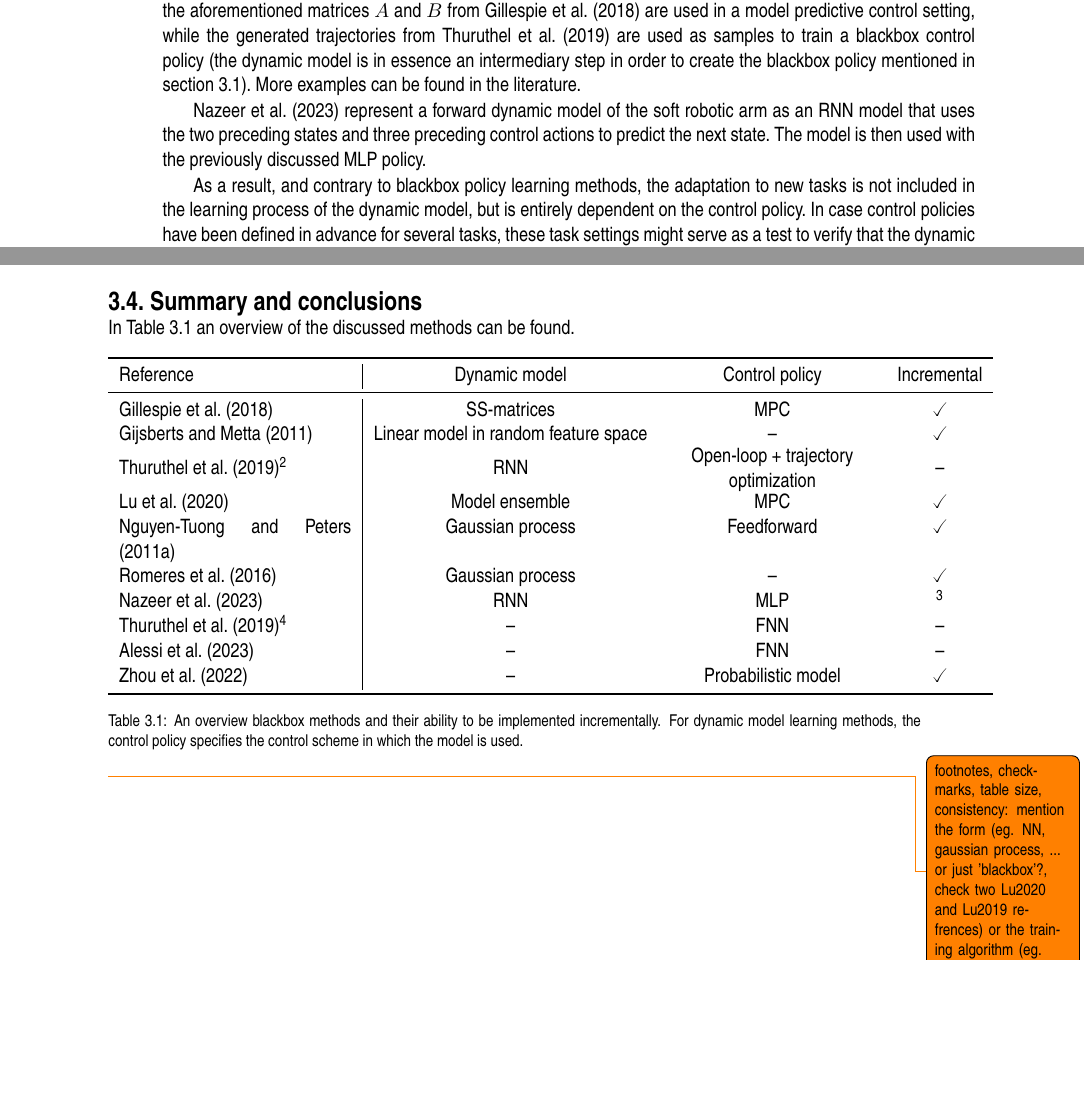
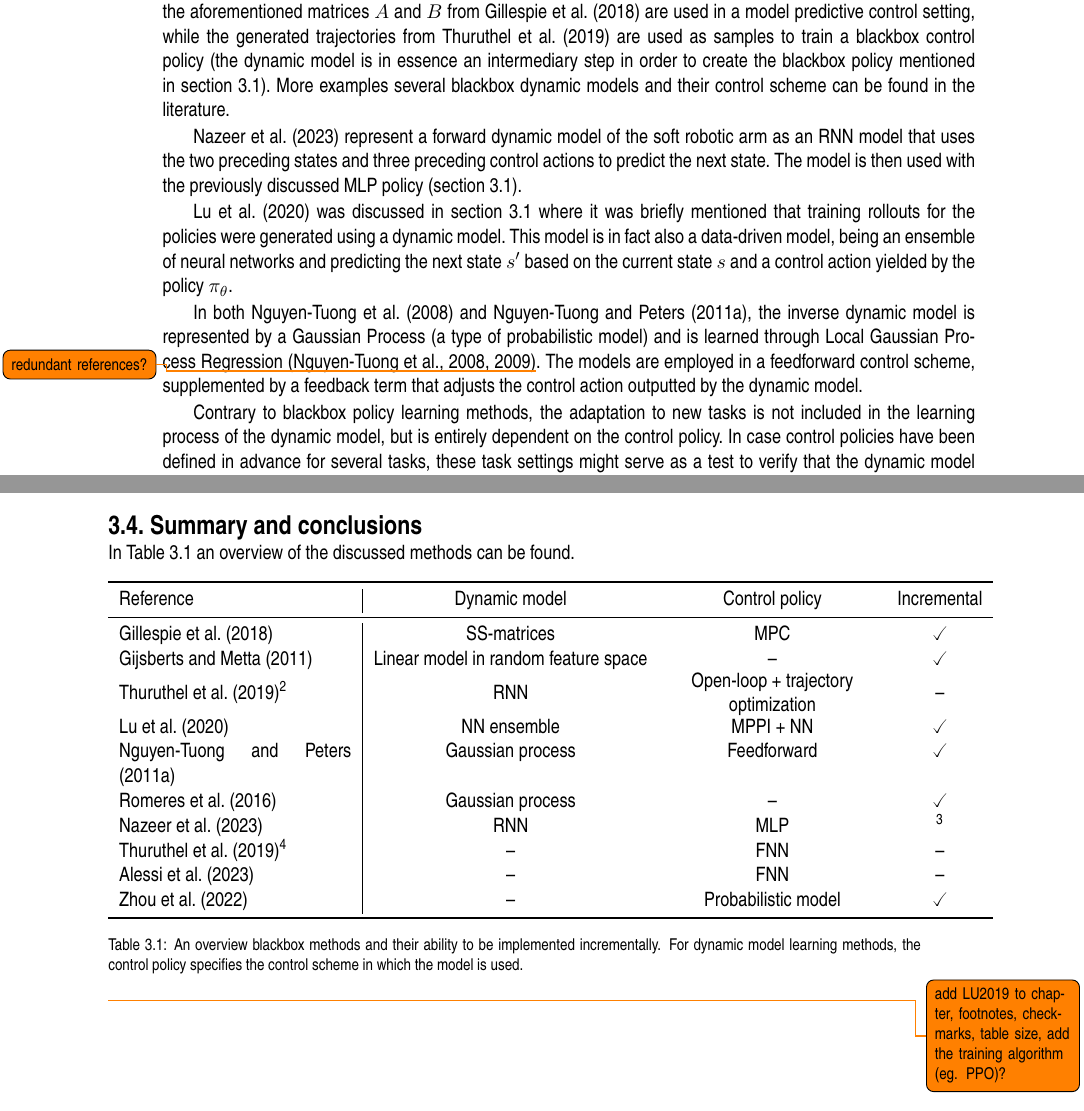
Before and after one commit to Evert-DV/Msc-Lifelong-Learning, a LaTeX thesis (reports/literature-study.tex, which reads reports/Literature study/blackbox.tex): two parts of pages 10 and 11 of 22, joined at a grey line, cut so that both start at the same text, the shorter picture padded with empty space. Compiled offline with pdfLaTeX.

Commit message:
GPR paragraph

```diff
--- a/reports/Literature study/blackbox.tex
+++ b/reports/Literature study/blackbox.tex
@@ -25,20 +25,22 @@ Blackbox methods also allow for learning both forward and inverse dynamic models
 
 The form that the dynamic model takes can vary.\ For example, in~\textcite{Gillespie2018}, a neural network is trained to predict the next state of the robot, given the current state and a control action, the analytical gradients of these outputs w.r.t.\ to the inputs are made available during the process of backpropagation and can be used in matrices $A$ and $B$ to form a more interpretable state-space system.\ In~\textcite{Thuruthel2019} on the other hand, a forward model is learned for open-loop control, using the control action, the current state, and the previous state as input, and the next state as output to train a recurrent neural network.\ This forward model is kept in its more abstract blackbox form as a recurrent neural network (RNN), and is used in combination with trajectory optimization to generate trajectories in open-loop control.
 
-Since the lifelong adapting nature of the techniques is embedded in the dynamic model, the choice of control scheme in which the learned dynamic model is used can vary from implementation to implementation.\ To illustrate, the aforementioned matrices $A$ and $B$ from~\textcite{Gillespie2018} are used in a model predictive control setting, while the generated trajectories from~\textcite{Thuruthel2019} are used as samples to train a blackbox control policy (the dynamic model is in essence an intermediary step in order to create the blackbox policy mentioned in \autoref{sec:policies}).\ More examples can be found in the literature.
+Since the lifelong adapting nature of the techniques is embedded in the dynamic model, the choice of control scheme in which the learned dynamic model is used can vary from implementation to implementation.\ To illustrate, the aforementioned matrices $A$ and $B$ from~\textcite{Gillespie2018} are used in a model predictive control setting, while the generated trajectories from~\textcite{Thuruthel2019} are used as samples to train a blackbox control policy (the dynamic model is in essence an intermediary step in order to create the blackbox policy mentioned in \autoref{sec:policies}).\ More examples several blackbox dynamic models and their control scheme can be found in the literature.
 
-\textcite{Nazeer2023} represent a forward dynamic model of the soft robotic arm as an RNN model that uses the two preceding states and three preceding control actions to predict the next state.\ The model is then used with the previously discussed MLP policy.
+\textcite{Nazeer2023} represent a forward dynamic model of the soft robotic arm as an RNN model that uses the two preceding states and three preceding control actions to predict the next state.\ The model is then used with the previously discussed MLP policy (\autoref{sec:policies}).
+
+\textcite{Lu2020} was discussed in \autoref{sec:policies} where it was briefly mentioned that training rollouts for the policies were generated using a dynamic model.\ This model is in fact also a data-driven model, being an ensemble of neural networks and predicting the next state $s'$ based on the current state $s$ and a control action yielded by the policy $\pi_{\theta}$.
+
+In both \textcite{Nguyen2008a} and \textcite{Nguyen2011}, the inverse dynamic model is represented by a Gaussian Process (a type of probabilistic model) and is learned through Local Gaussian Process Regression~\cite{Nguyen2008a, Nguyen2009}\todo{redundant references?}.\ The models are employed in a feedforward control scheme, supplemented by a feedback term that adjusts the control action outputted by the dynamic model.
 
 
-% reset-free LLL ... planning (model-based part) --> form: ensemble, controller: MPC/MPPI \ TODO: check with other Lu refrence
-% model learning with local GPR --> GP
-% ^ becomes incremantal in `incremental online sparsification...'
 % incremental learning ... random features --> ridge regression (NN?) TODO: check form
 % online semiparametric ... modeling --> ? TODO: check form + algorithm
 
 
-As a result, and contrary to blackbox policy learning methods, the adaptation to new tasks is not included in the learning process of the dynamic model, but is entirely dependent on the control policy.\ In case control policies have been defined in advance for several tasks, these task settings might serve as a test to verify that the dynamic model generalizes well over these different settings.\ In situations where tasks are not known in advance, a control scheme such as an incrementally updated (inverse) dynamics model in some form of a feedback control loop might serve for simple applications~\cite{NguyenPeters2011}.\ For more complex tasks, a more intricate control system might be warranted.
+Contrary to blackbox policy learning methods, the adaptation to new tasks is not included in the learning process of the dynamic model, but is entirely dependent on the control policy.\ In case control policies have been defined in advance for several tasks, these task settings might serve as a test to verify that the dynamic model generalizes well over these different settings.\ In situations where tasks are not known in advance, a control scheme such as an incrementally updated (inverse) dynamics model in some form of a feedback control loop might serve for simple applications~\cite{NguyenPeters2011}.\ For more complex tasks, a more intricate control system might be warranted.
 \todo{rethink order of paragraphs}
+
 
 \section{Incremental learning}\label{sec:incremental}
 In \autoref{sec:policies} and~\ref{sec:DM} an overview was provided of how blackbox machine learning techniques can be used to model either control policies or dynamic models (to be used in control policies).\ The choice of machine learning method can be important when it comes to the desired incremental nature of the learning techniques.\ To illustrate, consider these two main strategies in continually adaptive control:
@@ -64,7 +66,7 @@ In \autoref{tab:DM} an overview of the discussed methods can be found.
         \textcite{Gillespie2018}              & SS-matrices                          & MPC                                                          & \checked      \\
         \textcite{Gijsberts2011}              & Linear model in random feature space & --                                                           & \checked      \\
         \textcite{Thuruthel2019}\footnotemark & RNN                                  & \parbox{4cm}{\centering Open-loop + trajectory optimization} & -- \\
-        \textcite{Lu2020}                     & Model ensemble                       & MPC                                                          & \checked      \\ % TODO: check / correct with other Lu reference
+        \textcite{Lu2020}                     & NN ensemble                          & MPPI + NN                                                    & \checked      \\ % TODO: check incremental
         \textcite{Nguyen2011}                 & Gaussian process                     & Feedforward                                                  & \checked      \\ % TODO verify model form, or replace by Nguyen2009
         \textcite{Romeres2016}                & Gaussian process                     & --                                                           & \checked      \\ % TODO: control policy
         \textcite{Nazeer2023}                 & RNN                                  & MLP                                                          & \footnotemark \\
```
Also changed, not shown: reports/Literature study/blackbox.tex (4 more changed lines).
